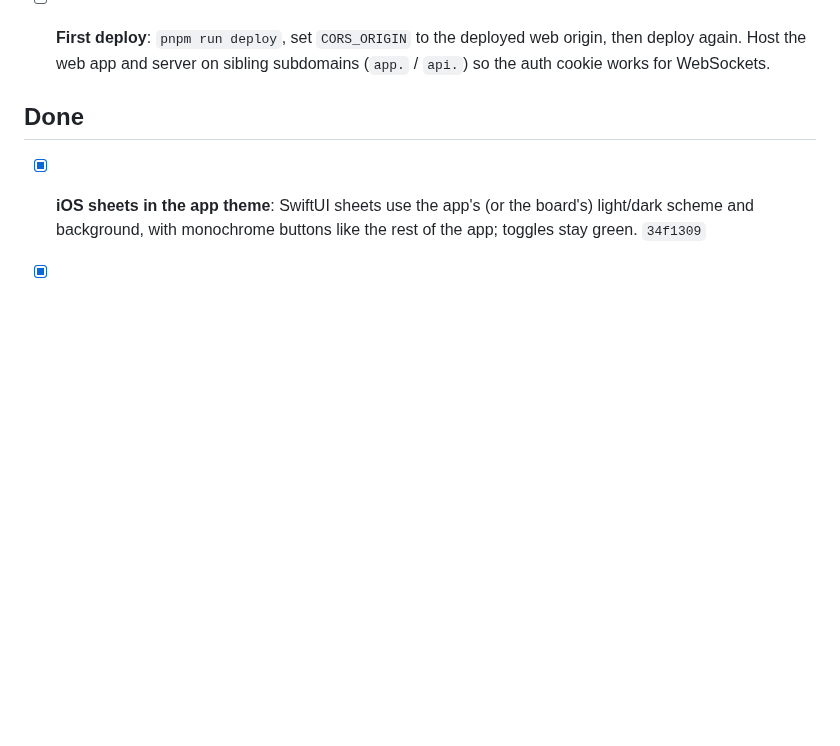
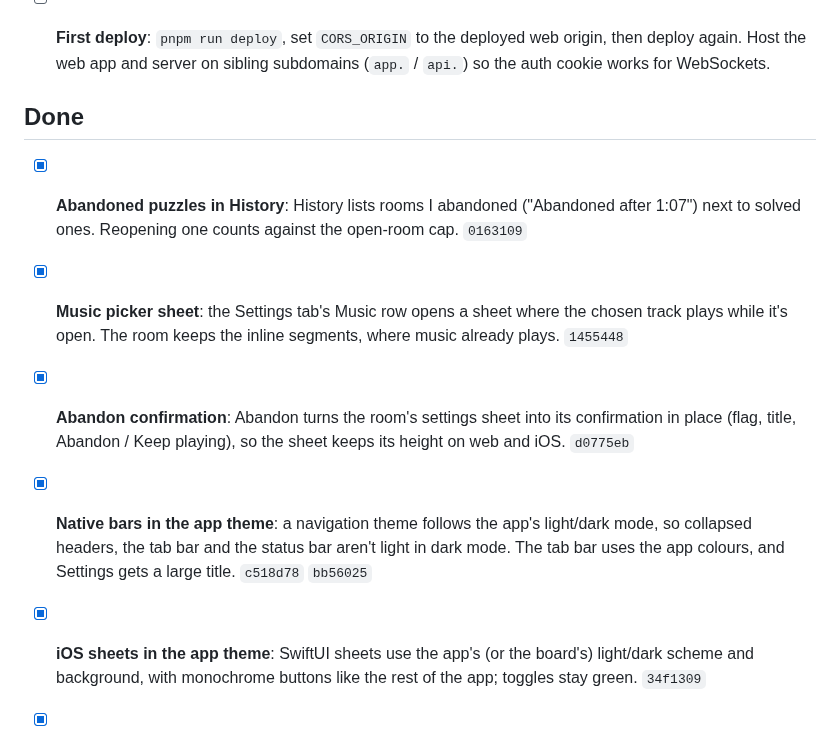
Before and after one commit to fatihkayan20/piecemates, a Markdown page: ROADMAP.md, the part around the change. Rendered like a GitHub page; blank space fills up the shorter version.

Commit message:
docs(roadmap): abandoned rooms in History, music sheet, abandon confirmation, native bar theme done

```diff
--- a/ROADMAP.md
+++ b/ROADMAP.md
@@ -55,6 +55,10 @@ Keep this updated as work lands. Move items to **Done** with the commit that shi
 
 ## Done
 
+- [x] **Abandoned puzzles in History**: History lists rooms I abandoned ("Abandoned after 1:07") next to solved ones. Reopening one counts against the open-room cap. `0163109`
+- [x] **Music picker sheet**: the Settings tab's Music row opens a sheet where the chosen track plays while it's open. The room keeps the inline segments, where music already plays. `1455448`
+- [x] **Abandon confirmation**: Abandon turns the room's settings sheet into its confirmation in place (flag, title, Abandon / Keep playing), so the sheet keeps its height on web and iOS. `d0775eb`
+- [x] **Native bars in the app theme**: a navigation theme follows the app's light/dark mode, so collapsed headers, the tab bar and the status bar aren't light in dark mode. The tab bar uses the app colours, and Settings gets a large title. `c518d78` `bb56025`
 - [x] **iOS sheets in the app theme**: SwiftUI sheets use the app's (or the board's) light/dark scheme and background, with monochrome buttons like the rest of the app; toggles stay green. `34f1309`
 
 - [x] **Native tab bar**: the iOS drawer is replaced by native tabs (Home, History, Settings; the room opens over them, without the bar). Settings holds the view settings and dark mode. `Container` now pads the scroll content, so the tab screens' gaps and the large titles show. `799ac1d`
```
